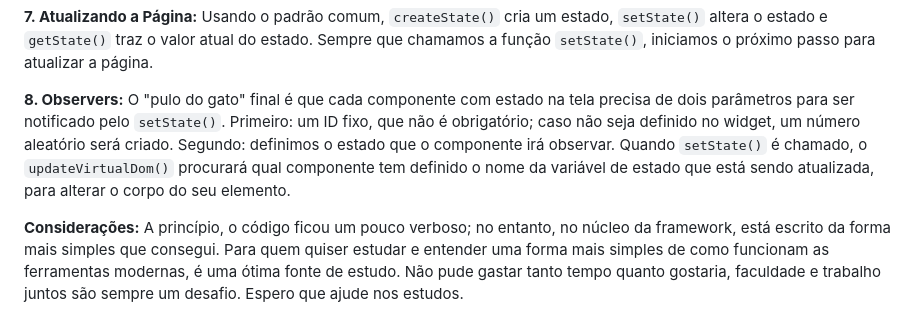
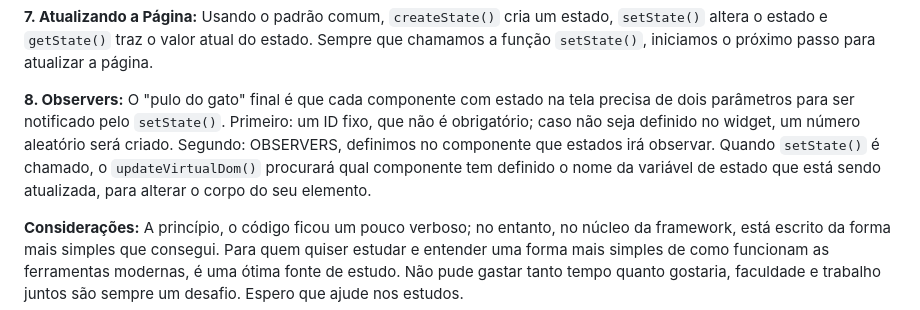
Before and after one commit to irenaldojs/trustrap, a Markdown page: README.md, the part around the change. Drawn GitHub-style.

```diff
--- a/README.md
+++ b/README.md
@@ -48,7 +48,7 @@ Com base no que ouvi falar sobre como o React monta o HTML, fiz mais ou menos do
 Usando o padrão comum, `createState()` cria um estado, `setState()` altera o estado e `getState()` traz o valor atual do estado. Sempre que chamamos a função `setState()`, iniciamos o próximo passo para atualizar a página.
 
 **8. Observers:**
-O "pulo do gato" final é que cada componente com estado na tela precisa de dois parâmetros para ser notificado pelo `setState()`. Primeiro: um ID fixo, que não é obrigatório; caso não seja definido no widget, um número aleatório será criado. Segundo: definimos o estado que o componente irá observar. Quando `setState()` é chamado, o `updateVirtualDom()` procurará qual componente tem definido o nome da variável de estado que está sendo atualizada, para alterar o corpo do seu elemento.
+O "pulo do gato" final é que cada componente com estado na tela precisa de dois parâmetros para ser notificado pelo `setState()`. Primeiro: um ID fixo, que não é obrigatório; caso não seja definido no widget, um número aleatório será criado. Segundo: OBSERVERS, definimos no componente que estados irá observar. Quando `setState()` é chamado, o `updateVirtualDom()` procurará qual componente tem definido o nome da variável de estado que está sendo atualizada, para alterar o corpo do seu elemento.
 
 **Considerações:**
 A princípio, o código ficou um pouco verboso; no entanto, no núcleo da framework, está escrito da forma mais simples que consegui. Para quem quiser estudar e entender uma forma mais simples de como funcionam as ferramentas modernas, é uma ótima fonte de estudo. Não pude gastar tanto tempo quanto gostaria, faculdade e trabalho juntos são sempre um desafio. Espero que ajude nos estudos.
```
